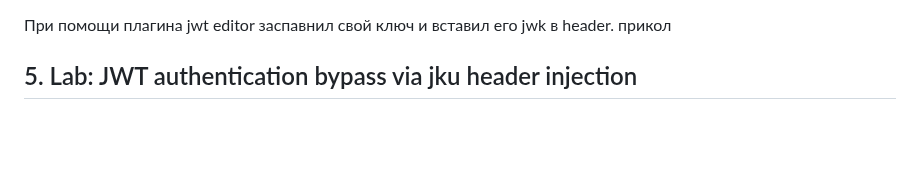
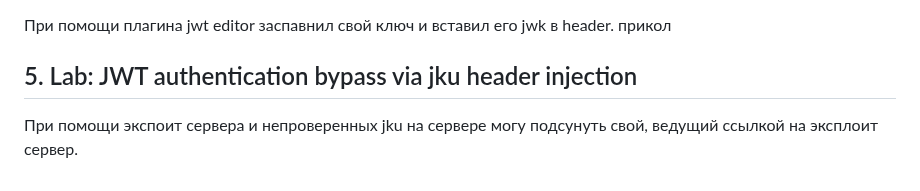
Before and after one commit to mikhail-alaska/hse, a Markdown page: pentest/pr5/Nikolaev_mikhail_pr5.md, the part around the change. Drawn GitHub-style; blank space fills up the shorter version.

Commit message:
Scripted auto-commit on change (2025-10-22 19:52:14) by gitwatch.sh

```diff
--- a/pentest/pr5/Nikolaev_mikhail_pr5.md
+++ b/pentest/pr5/Nikolaev_mikhail_pr5.md
@@ -181,3 +181,5 @@ username=carlos&current-password=FUZZ&new-password-1=qwe&new-password-2=qww
 При помощи плагина jwt editor заспавнил свой ключ и вставил его jwk в header. прикол
 
 ## 5. Lab: JWT authentication bypass via jku header injection
+
+При помощи экспоит сервера и непроверенных jku на сервере могу подсунуть свой, ведущий ссылкой на эксплоит сервер.
```
